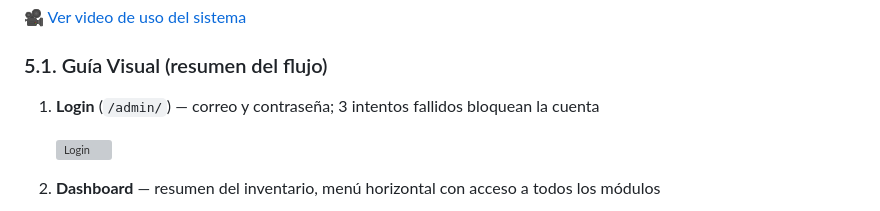
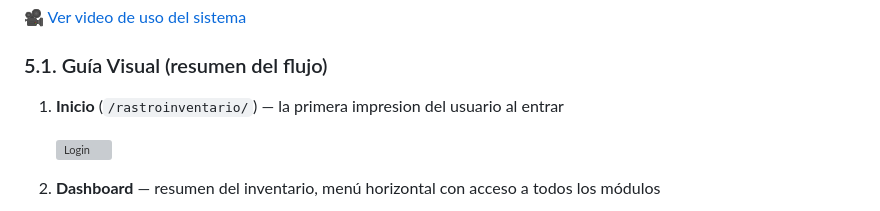
Before and after one commit to AntonioCastillo507/rastroinventario, a Markdown page: README.md, the part around the change. Drawn GitHub-style; grey boxes are pictures that could not be loaded.

```diff
--- a/README.md
+++ b/README.md
@@ -102,7 +102,7 @@ Al registrar una venta (`vendido_parte`) o una parte de inventario, el backend c
 🎥 [Ver video de uso del sistema](https://utpac-my.sharepoint.com/:v:/g/personal/antonio_castillo2_utp_ac_pa/IQB2OR8cAfv0QqIYSp6T83uPAXF06pk2A8d2YFLlOKJPgs8?e=f7uTyi)
 
 ### 5.1. Guía Visual (resumen del flujo)
-1. **Login** (`/admin/`) — correo y contraseña; 3 intentos fallidos bloquean la cuenta
+1. **Inicio** (`/rastroinventario/`) — la primera impresion del usuario al entrar
 
    ![Login](docs/screenshots/01-login.png)
 
```
